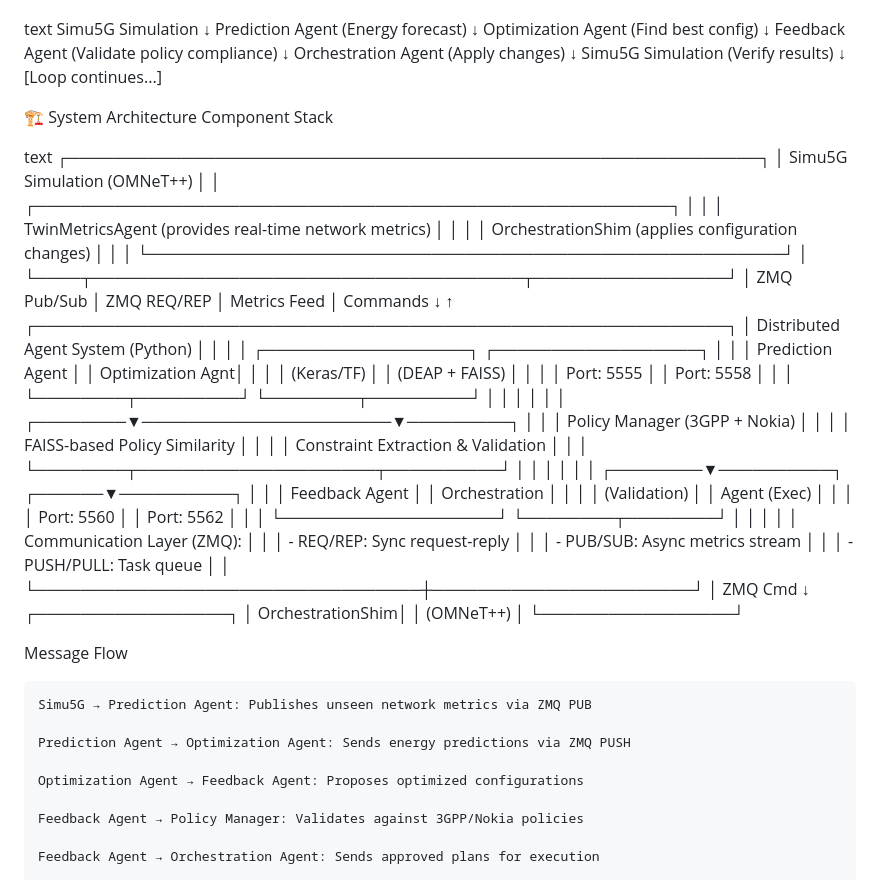
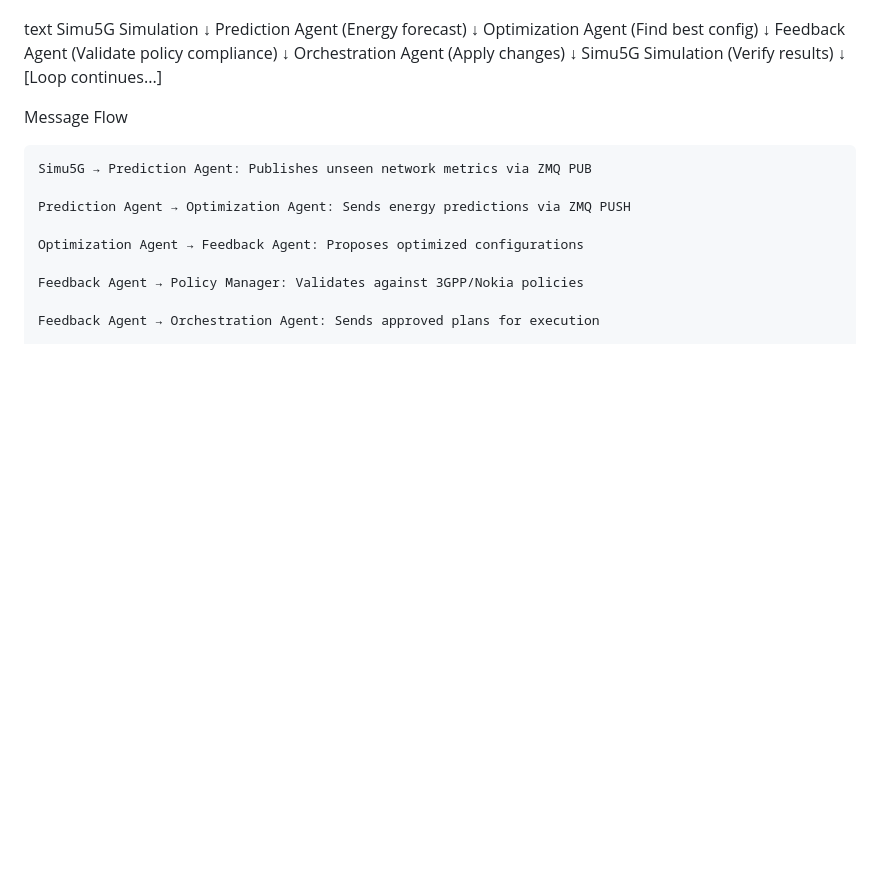
Before and after one commit to anshul-katti2328/Auto-EA-SORAN, a Markdown page: newREADME.md, the part around the change. Rendered like a GitHub page; blank space fills up the shorter version.

Commit message:
Refined newREADME.md
Removed system architecture diagram and related text from the README.

```diff
--- a/newREADME.md
+++ b/newREADME.md
@@ -34,53 +34,6 @@ Orchestration Agent (Apply changes)
 Simu5G Simulation (Verify results)
     ↓
 [Loop continues...]
-
-🏗 System Architecture
-Component Stack
-
-text
-┌─────────────────────────────────────────────────────────────┐
-│                   Simu5G Simulation (OMNeT++)               │
-│  ┌────────────────────────────────────────────────────────┐ │
-│  │  TwinMetricsAgent (provides real-time network metrics) │ │
-│  │  OrchestrationShim (applies configuration changes)     │ │
-│  └────────────────────────────────────────────────────────┘ │
-└────┬──────────────────────────────────────┬─────────────────┘
-     │ ZMQ Pub/Sub                          │ ZMQ REQ/REP
-     │ Metrics Feed                         │ Commands
-     ↓                                      ↑
-┌─────────────────────────────────────────────────────────────┐
-│               Distributed Agent System (Python)              │
-│                                                              │
-│  ┌──────────────────┐  ┌──────────────────┐               │
-│  │ Prediction Agent │  │ Optimization Agnt│               │
-│  │ (Keras/TF)       │  │ (DEAP + FAISS)   │               │
-│  │ Port: 5555       │  │ Port: 5558       │               │
-│  └────────┬─────────┘  └────────┬─────────┘               │
-│           │                      │                         │
-│  ┌────────▼──────────────────────▼─────────┐             │
-│  │     Policy Manager (3GPP + Nokia)       │             │
-│  │     FAISS-based Policy Similarity       │             │
-│  │     Constraint Extraction & Validation  │             │
-│  └────────┬─────────────────────┬──────────┘             │
-│           │                     │                         │
-│  ┌────────▼──────────┐  ┌──────▼──────────┐             │
-│  │ Feedback Agent    │  │ Orchestration   │             │
-│  │ (Validation)      │  │ Agent (Exec)    │             │
-│  │ Port: 5560        │  │ Port: 5562      │             │
-│  └───────────────────┘  └────────┬────────┘             │
-│                                  │                       │
-│  Communication Layer (ZMQ):       │                       │
-│  - REQ/REP: Sync request-reply   │                       │
-│  - PUB/SUB: Async metrics stream │                       │
-│  - PUSH/PULL: Task queue         │                       │
-└──────────────────────────────────┼───────────────────────┘
-                                   │ ZMQ Cmd
-                                   ↓
-                          ┌─────────────────┐
-                          │ OrchestrationShim│
-                          │ (OMNeT++)        │
-                          └─────────────────┘
 
 Message Flow
 
```
